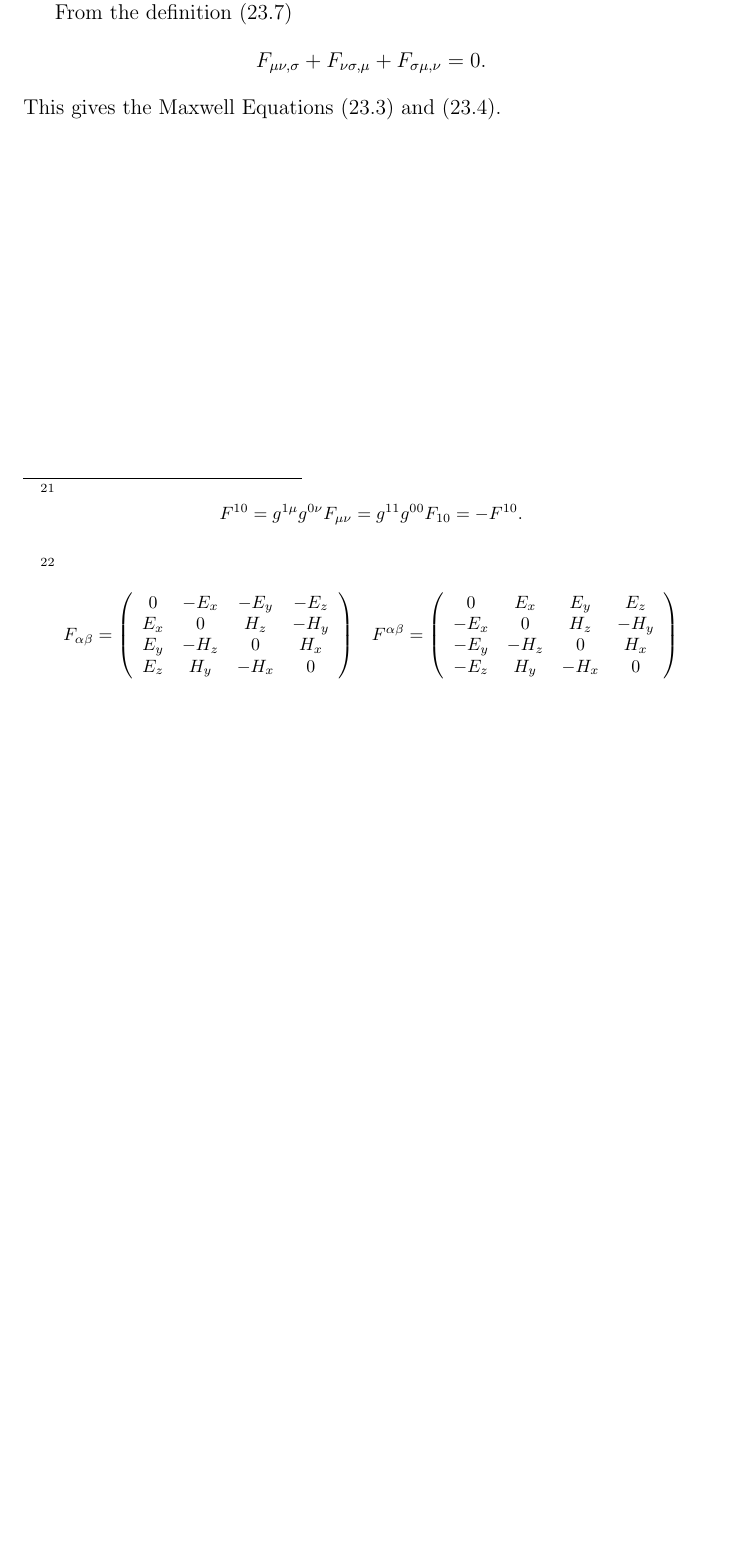
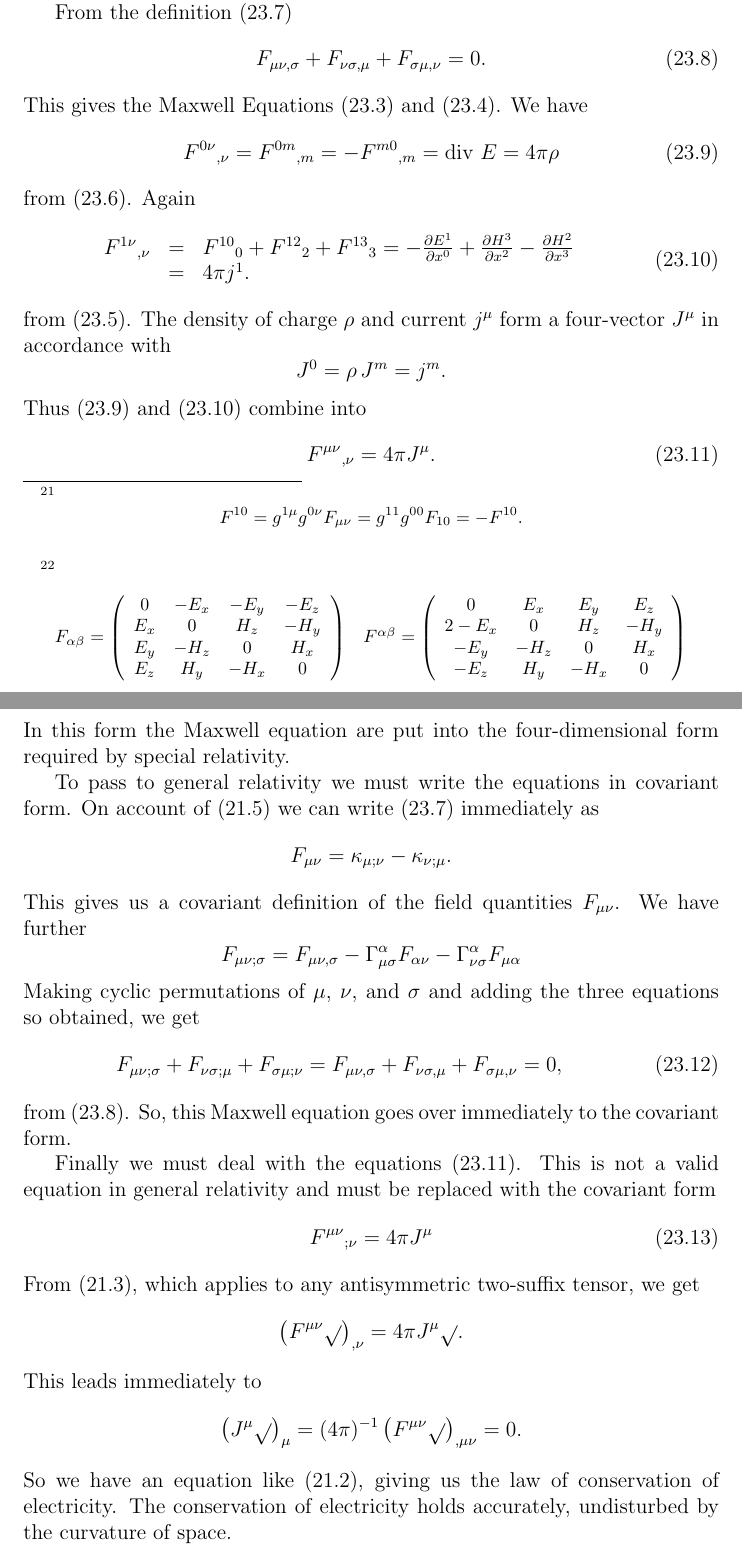
Before and after one commit to ochavoya/relativity, a LaTeX document (general_relativity.tex, which reads chapter_23.tex): part of page 43 of 43 before the commit and two parts of pages 43 and 44 of 44 after it, the two joined at a grey line, cut so that both start at the same text, the shorter picture padded with empty space. Compiled offline with pdfLaTeX.

Commit message:
finished chapter 23

```diff
--- a/chapter_23.tex
+++ b/chapter_23.tex
@@ -68,7 +68,7 @@ F_{\alpha\beta} =
 F^{\alpha\beta} =
 \left(
     \begin{array}{cccc}
-         0    &   E_x  &  E_y &   E_z \\
+         0    &   E_x  &  E_y &   E_z \\2
         -E_x  &    0   &  H_z &  -H_y \\
         -E_y  &  -H_z  &   0  &   H_x \\
         -E_z  &   H_y  & -H_x &    0
@@ -79,7 +79,67 @@ F^{\alpha\beta} =
 }
 
 From the definition (\ref{ecuacion 23.7})
+\begin{equation}
+ \label{ecuacion 23.8}
+ F_{\mu\nu,\sigma} + F_{\nu\sigma,\mu} + F_{\sigma\mu,\nu} = 0.
+\end{equation}
+This gives the Maxwell Equations (\ref{ecuacion 23.3}) and (\ref{ecuacion 23.4}). We have
+\begin{equation}
+ \label{ecuacion 23.9}
+ {F^{0\nu}}_{,\nu} = {F^{0m}}_{,m} = -{F^{m0}}_{,m} = \mbox{div } E = 4 \pi \rho
+\end{equation}
+from (\ref{ecuacion 23.6}). Again
+\begin{equation}
+ \label{ecuacion 23.10}
+ \begin{array}{rcl}
+ {F^{1\nu}}_{,\nu} & = & {F^{10}}_{0} + {F^{12}}_{2} + {F^{13}}_{3}
+ = -\frac{\partial E^1}{\partial x^0} + \frac{\partial H^{3}}{\partial x^2} - \frac{\partial H^2}{\partial x^3} \\
+ & = & 4 \pi j^1.
+ \end{array}
+\end{equation}
+from (\ref{ecuacion 23.5}). The density of charge $\rho$ and current $j^\mu$ form a four-vector $J^\mu$ in accordance
+with
 \[
-  F_{\mu\nu,\sigma} + F_{\nu\sigma,\mu} + F_{\sigma\mu,\nu} = 0.
+ J^0 = \rho \, J^m = j^m.
 \]
-This gives the Maxwell Equations (\ref{ecuacion 23.3}) and (\ref{ecuacion 23.4}).
+Thus (\ref{ecuacion 23.9}) and (\ref{ecuacion 23.10}) combine into
+\begin{equation}
+ \label{ecuacion 23.11}
+ {F^{\mu\nu}}_{,\nu} = 4 \pi J^\mu.
+\end{equation}
+In this form the Maxwell equation are put into the four-dimensional form required by special relativity.
+
+To pass to general relativity we must write the equations in covariant form. On account of (\ref{ecuacion 21.5}) we can
+write (\ref{ecuacion 23.7}) immediately as
+\[
+ F_{\mu\nu} = \kappa_{\mu;\nu} - \kappa_{\nu;\mu}.
+\]
+This gives us a covariant definition of the field quantities $F_{\mu\nu}$. We have further
+\[
+ F_{\mu\nu;\sigma} = F_{\mu\nu,\sigma} - \Gamma^\alpha_{\mu\sigma} F_{\alpha\nu}
+                                       - \Gamma^\alpha_{\nu\sigma} F_{\mu\alpha}
+\]
+Making cyclic permutations of $\mu$, $\nu$, and $\sigma$ and adding the three equations so obtained, we get
+\begin{equation}
+ \label{ecuacion 23.12}
+   F_{\mu\nu;\sigma} + F_{\nu\sigma;\mu} + F_{\sigma\mu;\nu}
+ = F_{\mu\nu,\sigma} + F_{\nu\sigma,\mu} + F_{\sigma\mu,\nu} = 0,
+\end{equation}
+from (\ref{ecuacion 23.8}). So, this Maxwell equation goes over immediately to the covariant form.
+
+Finally we must deal with the equations (\ref{ecuacion 23.11}). This is not a valid equation in general relativity and
+must be replaced with the covariant form
+\begin{equation}
+ \label{ecuacion 23.13}
+ {F^{\mu\nu}}_{;\nu} = 4\pi J^\mu
+\end{equation}
+From (\ref{ecuacion 21.3}), which applies to any antisymmetric two-suffix tensor, we get
+\[
+ \left( F^{\mu\nu} \sqrt{} \right)_{,\nu} = 4 \pi J^\mu \sqrt{}.
+\]
+This leads immediately to
+\[
+ \left( J^\mu \sqrt{} \right)_{\mu} = (4\pi)^{-1} \left( F^{\mu\nu} \sqrt{} \right)_{,\mu\nu} = 0.
+\]
+So we have an equation like (\ref{ecuacion 21.2}), giving us the law of conservation of electricity. The conservation
+of electricity holds accurately, undisturbed by the curvature of space.
```
Also changed, not shown: general_relativity.pdf.
